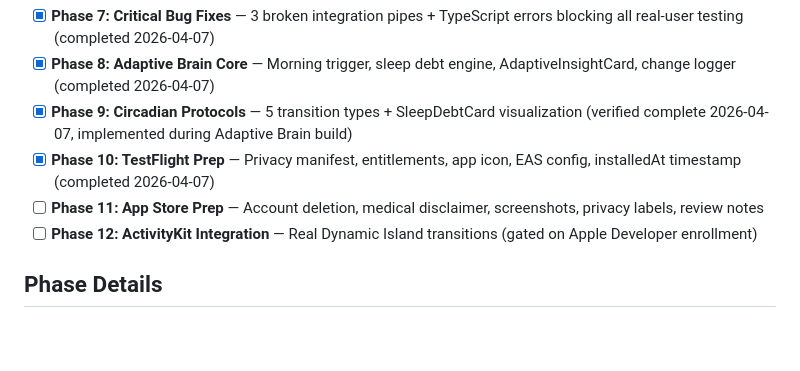
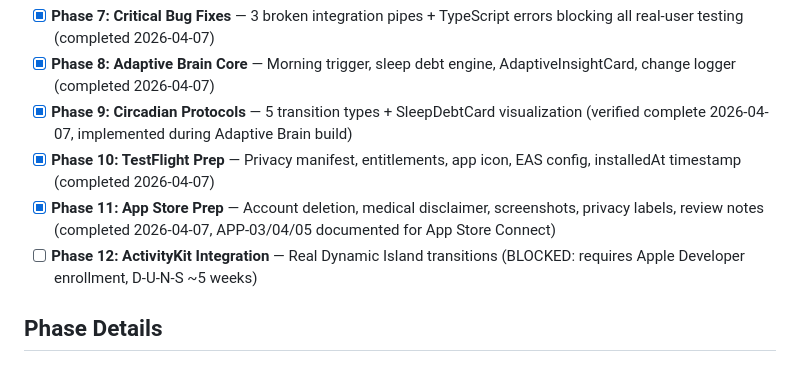
Before and after one commit to gursimransinghem/ShiftWell, a Markdown page: .planning/ROADMAP.md, the part around the change. Rendered like a GitHub page; blank space fills up the shorter version.

Commit message:
docs(roadmap): mark phase 11 complete, phase 12 blocked on Apple Dev

```diff
--- a/.planning/ROADMAP.md
+++ b/.planning/ROADMAP.md
@@ -31,8 +31,8 @@ Full archive: `.planning/milestones/v1.0-ROADMAP.md`
 - [x] **Phase 8: Adaptive Brain Core** — Morning trigger, sleep debt engine, AdaptiveInsightCard, change logger (completed 2026-04-07)
 - [x] **Phase 9: Circadian Protocols** — 5 transition types + SleepDebtCard visualization (verified complete 2026-04-07, implemented during Adaptive Brain build)
 - [x] **Phase 10: TestFlight Prep** — Privacy manifest, entitlements, app icon, EAS config, installedAt timestamp (completed 2026-04-07)
-- [ ] **Phase 11: App Store Prep** — Account deletion, medical disclaimer, screenshots, privacy labels, review notes
-- [ ] **Phase 12: ActivityKit Integration** — Real Dynamic Island transitions (gated on Apple Developer enrollment)
+- [x] **Phase 11: App Store Prep** — Account deletion, medical disclaimer, screenshots, privacy labels, review notes (completed 2026-04-07, APP-03/04/05 documented for App Store Connect)
+- [ ] **Phase 12: ActivityKit Integration** — Real Dynamic Island transitions (BLOCKED: requires Apple Developer enrollment, D-U-N-S ~5 weeks)
 
 ## Phase Details
 
```
